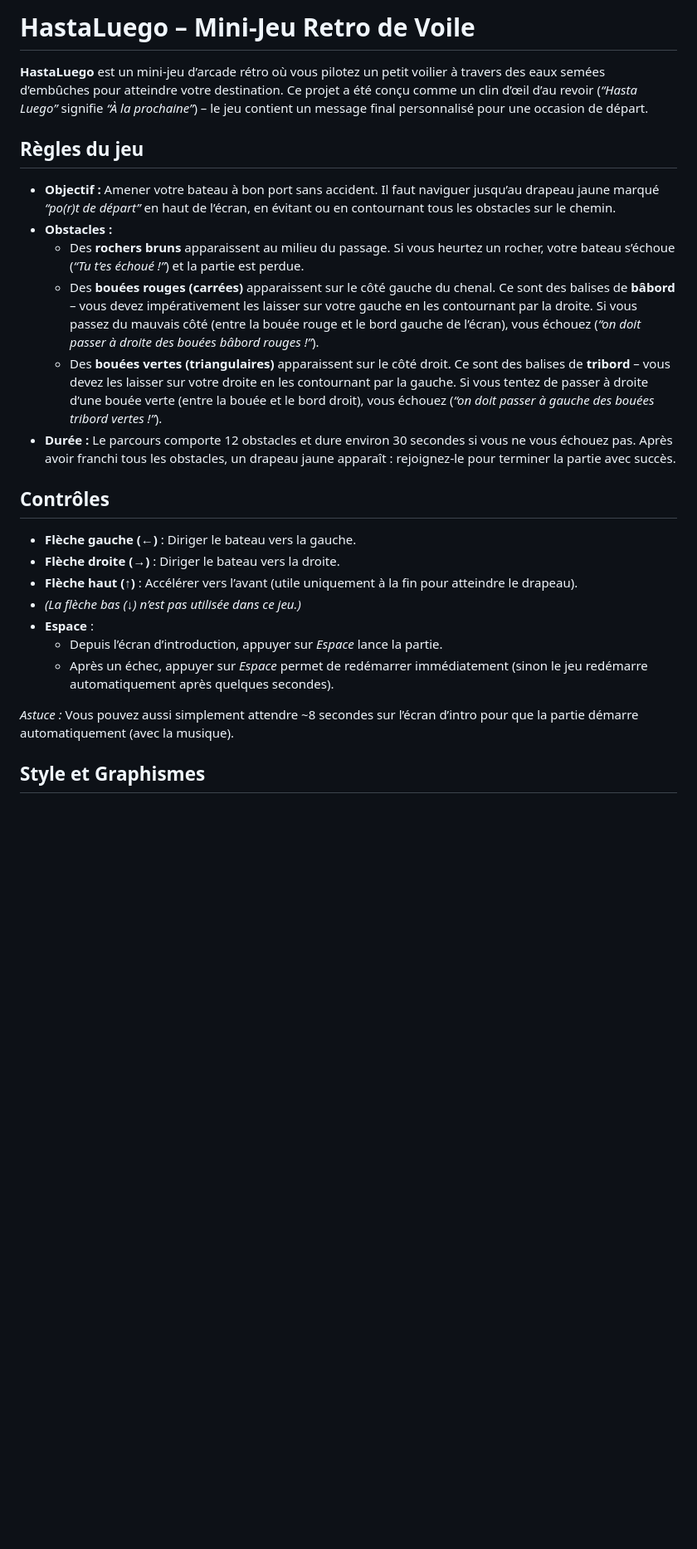
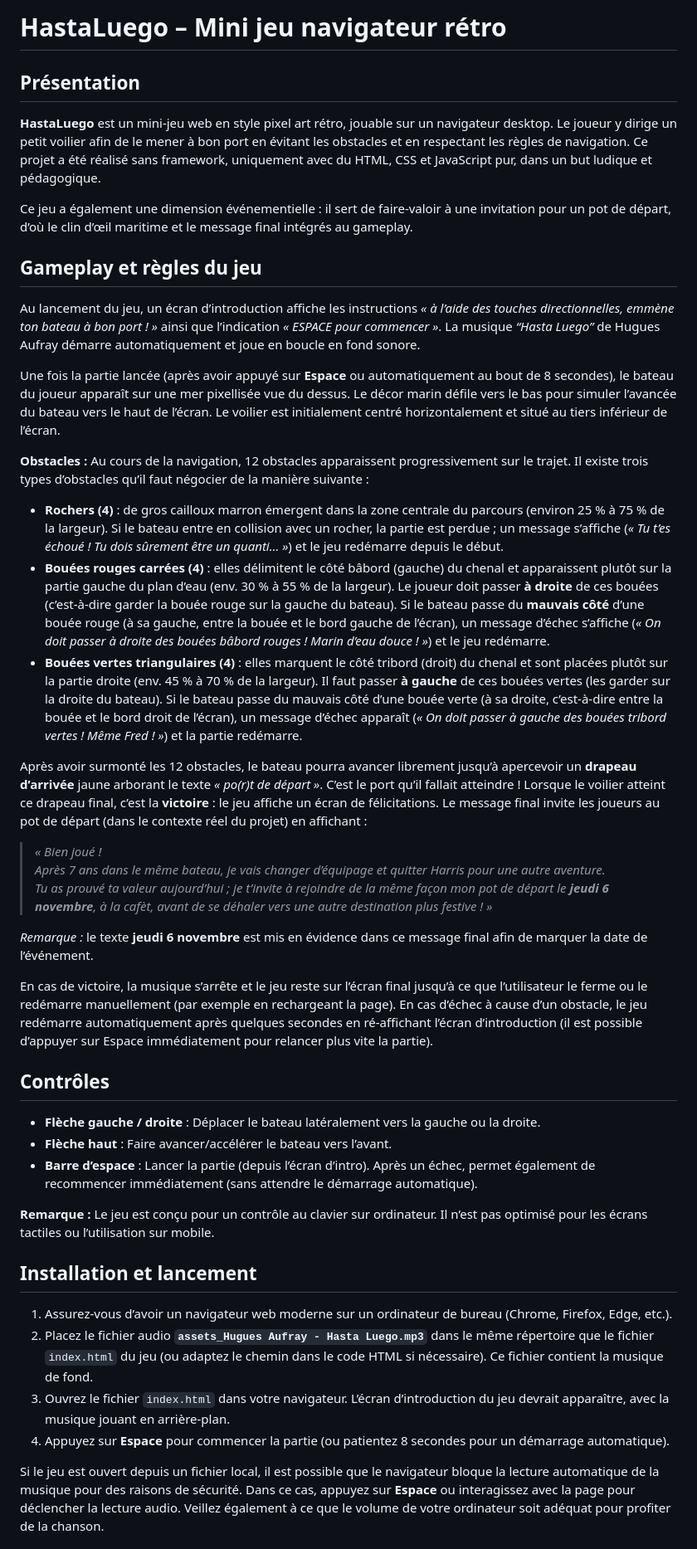
Before and after one commit to matthieudw92/hastaluego.github.io, a Markdown page: README.md, the part around the change printed below. Shown: that part at 83% size. Drawn GitHub-style; blank space fills up the shorter version.

```diff
--- a/README.md
+++ b/README.md
@@ -1,27 +1,43 @@
-# HastaLuego – Mini-Jeu Retro de Voile
+# HastaLuego – Mini jeu navigateur rétro
 
-**HastaLuego** est un mini-jeu d’arcade rétro où vous pilotez un petit voilier à travers des eaux semées d’embûches pour atteindre votre destination. Ce projet a été conçu comme un clin d’œil d’au revoir (*“Hasta Luego”* signifie *“À la prochaine”*) – le jeu contient un message final personnalisé pour une occasion de départ.
+## Présentation
+**HastaLuego** est un mini-jeu web en style pixel art rétro, jouable sur un navigateur desktop. Le joueur y dirige un petit voilier afin de le mener à bon port en évitant les obstacles et en respectant les règles de navigation. Ce projet a été réalisé sans framework, uniquement avec du HTML, CSS et JavaScript pur, dans un but ludique et pédagogique.
 
-## Règles du jeu
+Ce jeu a également une dimension événementielle : il sert de faire-valoir à une invitation pour un pot de départ, d’où le clin d’œil maritime et le message final intégrés au gameplay.
 
-- **Objectif :** Amener votre bateau à bon port sans accident. Il faut naviguer jusqu’au drapeau jaune marqué *“po(r)t de départ”* en haut de l’écran, en évitant ou en contournant tous les obstacles sur le chemin.
-- **Obstacles :**
-  - Des **rochers bruns** apparaissent au milieu du passage. Si vous heurtez un rocher, votre bateau s’échoue (*“Tu t’es échoué !”*) et la partie est perdue.
-  - Des **bouées rouges (carrées)** apparaissent sur le côté gauche du chenal. Ce sont des balises de **bâbord** – vous devez impérativement les laisser sur votre gauche en les contournant par la droite. Si vous passez du mauvais côté (entre la bouée rouge et le bord gauche de l’écran), vous échouez (*“on doit passer à droite des bouées bâbord rouges !”*).
-  - Des **bouées vertes (triangulaires)** apparaissent sur le côté droit. Ce sont des balises de **tribord** – vous devez les laisser sur votre droite en les contournant par la gauche. Si vous tentez de passer à droite d’une bouée verte (entre la bouée et le bord droit), vous échouez (*“on doit passer à gauche des bouées tribord vertes !”*).
-- **Durée :** Le parcours comporte 12 obstacles et dure environ 30 secondes si vous ne vous échouez pas. Après avoir franchi tous les obstacles, un drapeau jaune apparaît : rejoignez-le pour terminer la partie avec succès.
+## Gameplay et règles du jeu
+Au lancement du jeu, un écran d’introduction affiche les instructions _« à l’aide des touches directionnelles, emmène ton bateau à bon port ! »_ ainsi que l’indication _« ESPACE pour commencer »_. La musique *“Hasta Luego”* de Hugues Aufray démarre automatiquement et joue en boucle en fond sonore.
+
+Une fois la partie lancée (après avoir appuyé sur **Espace** ou automatiquement au bout de 8 secondes), le bateau du joueur apparaît sur une mer pixellisée vue du dessus. Le décor marin défile vers le bas pour simuler l’avancée du bateau vers le haut de l’écran. Le voilier est initialement centré horizontalement et situé au tiers inférieur de l’écran.
+
+**Obstacles :** Au cours de la navigation, 12 obstacles apparaissent progressivement sur le trajet. Il existe trois types d’obstacles qu’il faut négocier de la manière suivante :
+
+- **Rochers (4)** : de gros cailloux marron émergent dans la zone centrale du parcours (environ 25 % à 75 % de la largeur). Si le bateau entre en collision avec un rocher, la partie est perdue ; un message s’affiche (*« Tu t’es échoué ! Tu dois sûrement être un quanti… »*) et le jeu redémarre depuis le début.
+- **Bouées rouges carrées (4)** : elles délimitent le côté bâbord (gauche) du chenal et apparaissent plutôt sur la partie gauche du plan d’eau (env. 30 % à 55 % de la largeur). Le joueur doit passer **à droite** de ces bouées (c’est-à-dire garder la bouée rouge sur la gauche du bateau). Si le bateau passe du **mauvais côté** d’une bouée rouge (à sa gauche, entre la bouée et le bord gauche de l’écran), un message d’échec s’affiche (*« On doit passer à droite des bouées bâbord rouges ! Marin d’eau douce ! »*) et le jeu redémarre.
+- **Bouées vertes triangulaires (4)** : elles marquent le côté tribord (droit) du chenal et sont placées plutôt sur la partie droite (env. 45 % à 70 % de la largeur). Il faut passer **à gauche** de ces bouées vertes (les garder sur la droite du bateau). Si le bateau passe du mauvais côté d’une bouée verte (à sa droite, c’est-à-dire entre la bouée et le bord droit de l’écran), un message d’échec apparaît (*« On doit passer à gauche des bouées tribord vertes ! Même Fred ! »*) et la partie redémarre.
+
+Après avoir surmonté les 12 obstacles, le bateau pourra avancer librement jusqu’à apercevoir un **drapeau d’arrivée** jaune arborant le texte *« po(r)t de départ »*. C’est le port qu’il fallait atteindre ! Lorsque le voilier atteint ce drapeau final, c’est la **victoire** : le jeu affiche un écran de félicitations. Le message final invite les joueurs au pot de départ (dans le contexte réel du projet) en affichant :
+
+> *« Bien joué !
+> Après 7 ans dans le même bateau, je vais changer d’équipage et quitter Harris pour une autre aventure.
+> Tu as prouvé ta valeur aujourd’hui ; je t’invite à rejoindre de la même façon mon pot de départ le **jeudi 6 novembre**, à la cafèt, avant de se déhaler vers une autre destination plus festive ! »*
+
+*Remarque :* le texte **jeudi 6 novembre** est mis en évidence dans ce message final afin de marquer la date de l’événement.
+
+En cas de victoire, la musique s’arrête et le jeu reste sur l’écran final jusqu’à ce que l’utilisateur le ferme ou le redémarre manuellement (par exemple en rechargeant la page). En cas d’échec à cause d’un obstacle, le jeu redémarre automatiquement après quelques secondes en ré-affichant l’écran d’introduction (il est possible d’appuyer sur Espace immédiatement pour relancer plus vite la partie).
 
 ## Contrôles
+- **Flèche gauche / droite** : Déplacer le bateau latéralement vers la gauche ou la droite.
+- **Flèche haut** : Faire avancer/accélérer le bateau vers l’avant.
+- **Barre d’espace** : Lancer la partie (depuis l’écran d’intro). Après un échec, permet également de recommencer immédiatement (sans attendre le démarrage automatique).
 
-- **Flèche gauche (←)** : Diriger le bateau vers la gauche.
-- **Flèche droite (→)** : Diriger le bateau vers la droite.
-- **Flèche haut (↑)** : Accélérer vers l’avant (utile uniquement à la fin pour atteindre le drapeau).
-- *(La flèche bas (↓) n’est pas utilisée dans ce jeu.)*
-- **Espace** :
-  - Depuis l’écran d’introduction, appuyer sur *Espace* lance la partie.
-  - Après un échec, appuyer sur *Espace* permet de redémarrer immédiatement (sinon le jeu redémarre automatiquement après quelques secondes).
+**Remarque :** Le jeu est conçu pour un contrôle au clavier sur ordinateur. Il n’est pas optimisé pour les écrans tactiles ou l’utilisation sur mobile.
 
-*Astuce :* Vous pouvez aussi simplement attendre ~8 secondes sur l’écran d’intro pour que la partie démarre automatiquement (avec la musique).
+## Installation et lancement
+1. Assurez-vous d’avoir un navigateur web moderne sur un ordinateur de bureau (Chrome, Firefox, Edge, etc.).
+2. Placez le fichier audio **`assets_Hugues Aufray - Hasta Luego.mp3`** dans le même répertoire que le fichier `index.html` du jeu (ou adaptez le chemin dans le code HTML si nécessaire). Ce fichier contient la musique de fond.
+3. Ouvrez le fichier `index.html` dans votre navigateur. L’écran d’introduction du jeu devrait apparaître, avec la musique jouant en arrière-plan.
+4. Appuyez sur **Espace** pour commencer la partie (ou patientez 8 secondes pour un démarrage automatique).
 
-## Style et Graphismes
+Si le jeu est ouvert depuis un fichier local, il est possible que le navigateur bloque la lecture automatique de la musique pour des raisons de sécurité. Dans ce cas, appuyez sur **Espace** ou interagissez avec la page pour déclencher la lecture audio. Veillez également à ce que le volume de votre ordinateur soit adéquat pour profiter de la chanson.
 
```
Also changed, not shown: other parts of README.md (+10 -26 lines).
